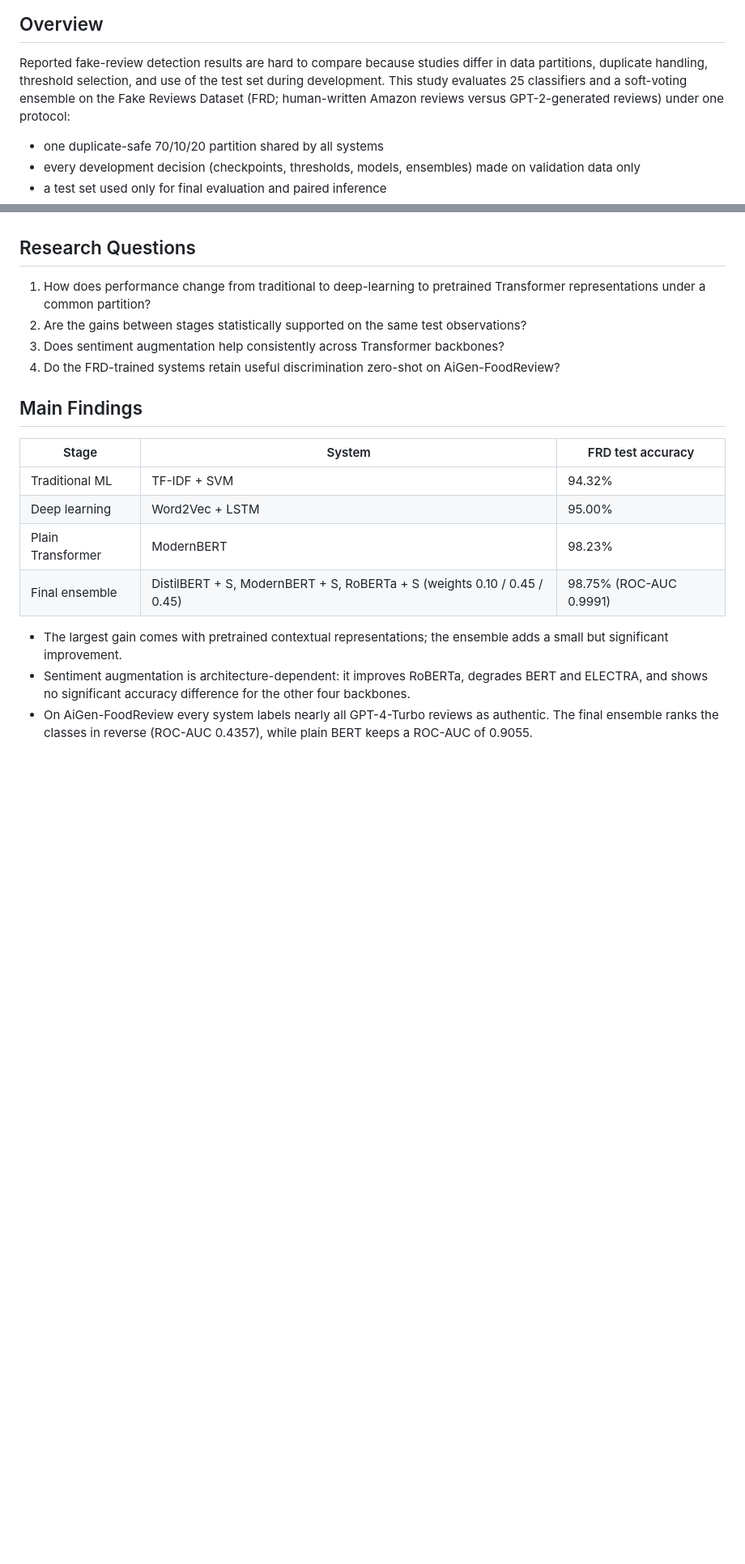
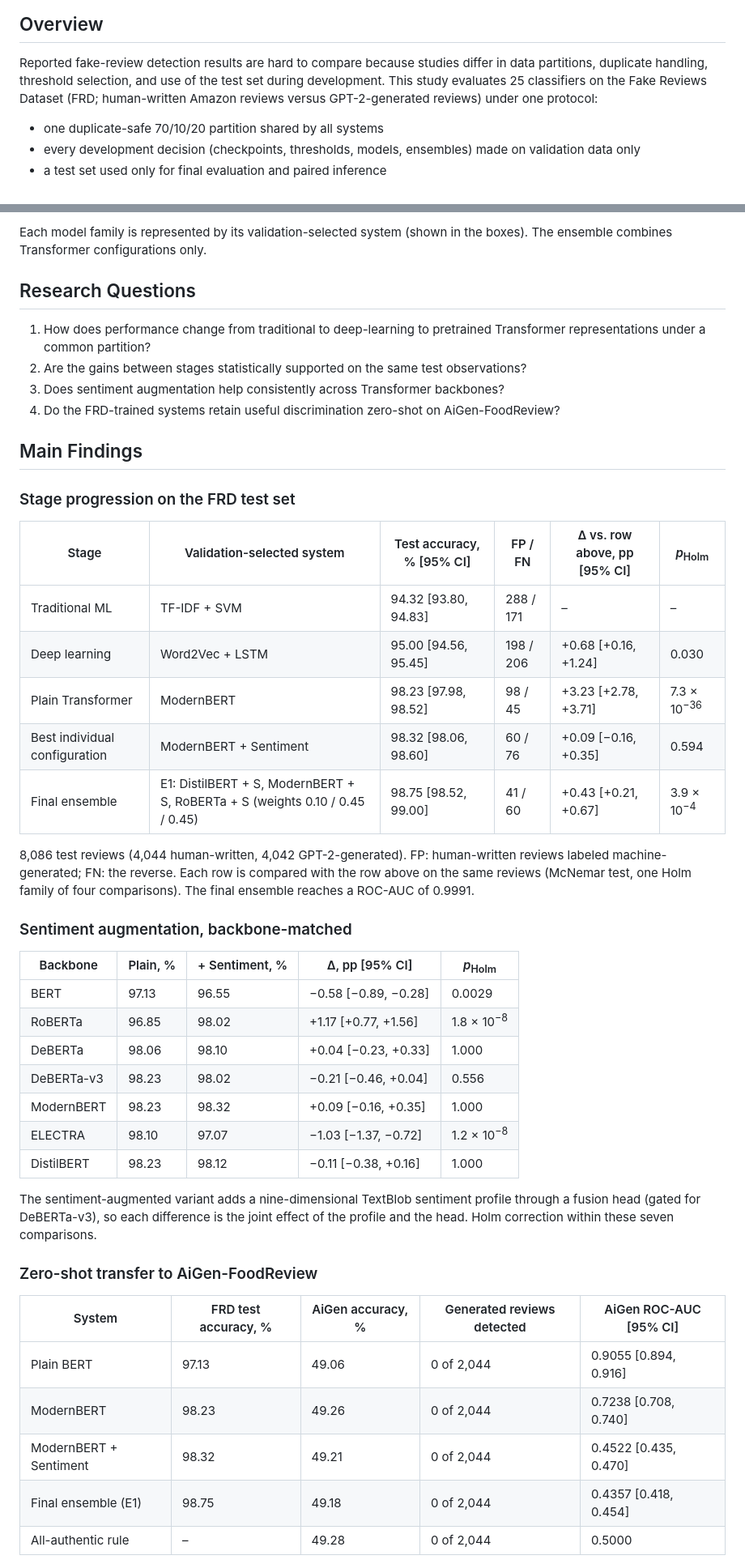
Before and after one commit to karatasarzu/fake-review-detection-cross-paradigm, a Markdown page: README.md, 2 parts joined by grey strips. Shown at 81% size. Drawn GitHub-style; blank space fills up the shorter version.

Commit message:
README: full result tables and study design diagram

```diff
--- a/README.md
+++ b/README.md
@@ -9,9 +9,9 @@ zero-shot evaluation on reviews from a newer generator and domain.
 
 Reported fake-review detection results are hard to compare because studies
 differ in data partitions, duplicate handling, threshold selection, and use of
-the test set during development. This study evaluates 25 classifiers and a
-soft-voting ensemble on the Fake Reviews Dataset (FRD; human-written Amazon
-reviews versus GPT-2-generated reviews) under one protocol:
+the test set during development. This study evaluates 25 classifiers on the
+Fake Reviews Dataset (FRD; human-written Amazon reviews versus GPT-2-generated
+reviews) under one protocol:
 
 - one duplicate-safe 70/10/20 partition shared by all systems
 - every development decision (checkpoints, thresholds, models, ensembles) made on validation data only
@@ -20,3 +53,5 @@ reviews versus GPT-2-generated reviews) under one protocol:
+Each model family is represented by its validation-selected system (shown in
+the boxes). The ensemble combines Transformer configurations only.
 
 ## Research Questions
 
@@ -27,13 +62,45 @@ reviews versus GPT-2-generated reviews) under one protocol:
 
 ## Main Findings
 
-| Stage | System | FRD test accuracy |
-|---|---|---|
-| Traditional ML | TF-IDF + SVM | 94.32% |
-| Deep learning | Word2Vec + LSTM | 95.00% |
-| Plain Transformer | ModernBERT | 98.23% |
-| Final ensemble | DistilBERT + S, ModernBERT + S, RoBERTa + S (weights 0.10 / 0.45 / 0.45) | 98.75% (ROC-AUC 0.9991) |
+### Stage progression on the FRD test set
 
-- The largest gain comes with pretrained contextual representations; the ensemble adds a small but significant improvement.
-- Sentiment augmentation is architecture-dependent: it improves RoBERTa, degrades BERT and ELECTRA, and shows no significant accuracy difference for the other four backbones.
-- On AiGen-FoodReview every system labels nearly all GPT-4-Turbo reviews as authentic. The final ensemble ranks the classes in reverse (ROC-AUC 0.4357), while plain BERT keeps a ROC-AUC of 0.9055.
+| Stage | Validation-selected system | Test accuracy, % [95% CI] | FP / FN | Δ vs. row above, pp [95% CI] | *p*<sub>Holm</sub> |
+|---|---|---|---|---|---|
+| Traditional ML | TF-IDF + SVM | 94.32 [93.80, 94.83] | 288 / 171 | – | – |
+| Deep learning | Word2Vec + LSTM | 95.00 [94.56, 95.45] | 198 / 206 | +0.68 [+0.16, +1.24] | 0.030 |
+| Plain Transformer | ModernBERT | 98.23 [97.98, 98.52] | 98 / 45 | +3.23 [+2.78, +3.71] | 7.3 × 10<sup>−36</sup> |
+| Best individual configuration | ModernBERT + Sentiment | 98.32 [98.06, 98.60] | 60 / 76 | +0.09 [−0.16, +0.35] | 0.594 |
+| Final ensemble | E1: DistilBERT + S, ModernBERT + S, RoBERTa + S (weights 0.10 / 0.45 / 0.45) | 98.75 [98.52, 99.00] | 41 / 60 | +0.43 [+0.21, +0.67] | 3.9 × 10<sup>−4</sup> |
+
+8,086 test reviews (4,044 human-written, 4,042 GPT-2-generated). FP:
+human-written reviews labeled machine-generated; FN: the reverse. Each row is
+compared with the row above on the same reviews (McNemar test, one Holm family
+of four comparisons). The final ensemble reaches a ROC-AUC of 0.9991.
+
+### Sentiment augmentation, backbone-matched
+
+| Backbone | Plain, % | + Sentiment, % | Δ, pp [95% CI] | *p*<sub>Holm</sub> |
+|---|---|---|---|---|
+| BERT | 97.13 | 96.55 | −0.58 [−0.89, −0.28] | 0.0029 |
+| RoBERTa | 96.85 | 98.02 | +1.17 [+0.77, +1.56] | 1.8 × 10<sup>−8</sup> |
+| DeBERTa | 98.06 | 98.10 | +0.04 [−0.23, +0.33] | 1.000 |
+| DeBERTa-v3 | 98.23 | 98.02 | −0.21 [−0.46, +0.04] | 0.556 |
+| ModernBERT | 98.23 | 98.32 | +0.09 [−0.16, +0.35] | 1.000 |
+| ELECTRA | 98.10 | 97.07 | −1.03 [−1.37, −0.72] | 1.2 × 10<sup>−8</sup> |
+| DistilBERT | 98.23 | 98.12 | −0.11 [−0.38, +0.16] | 1.000 |
+
+The sentiment-augmented variant adds a nine-dimensional TextBlob sentiment
+profile through a fusion head (gated for DeBERTa-v3), so each difference is
+the joint effect of the profile and the head. Holm correction within these
+seven comparisons.
+
+### Zero-shot transfer to AiGen-FoodReview
+
+| System | FRD test accuracy, % | AiGen accuracy, % | Generated reviews detected | AiGen ROC-AUC [95% CI] |
+|---|---|---|---|---|
+| Plain BERT | 97.13 | 49.06 | 0 of 2,044 | 0.9055 [0.894, 0.916] |
+| ModernBERT | 98.23 | 49.26 | 0 of 2,044 | 0.7238 [0.708, 0.740] |
+| ModernBERT + Sentiment | 98.32 | 49.21 | 0 of 2,044 | 0.4522 [0.435, 0.470] |
+| Final ensemble (E1) | 98.75 | 49.18 | 0 of 2,044 | 0.4357 [0.418, 0.454] |
+| All-authentic rule | – | 49.28 | 0 of 2,044 | 0.5000 |
+
```
Also changed, not shown: other parts of README.md (+47 -1 lines), results/README.md (+3 -0 lines).
